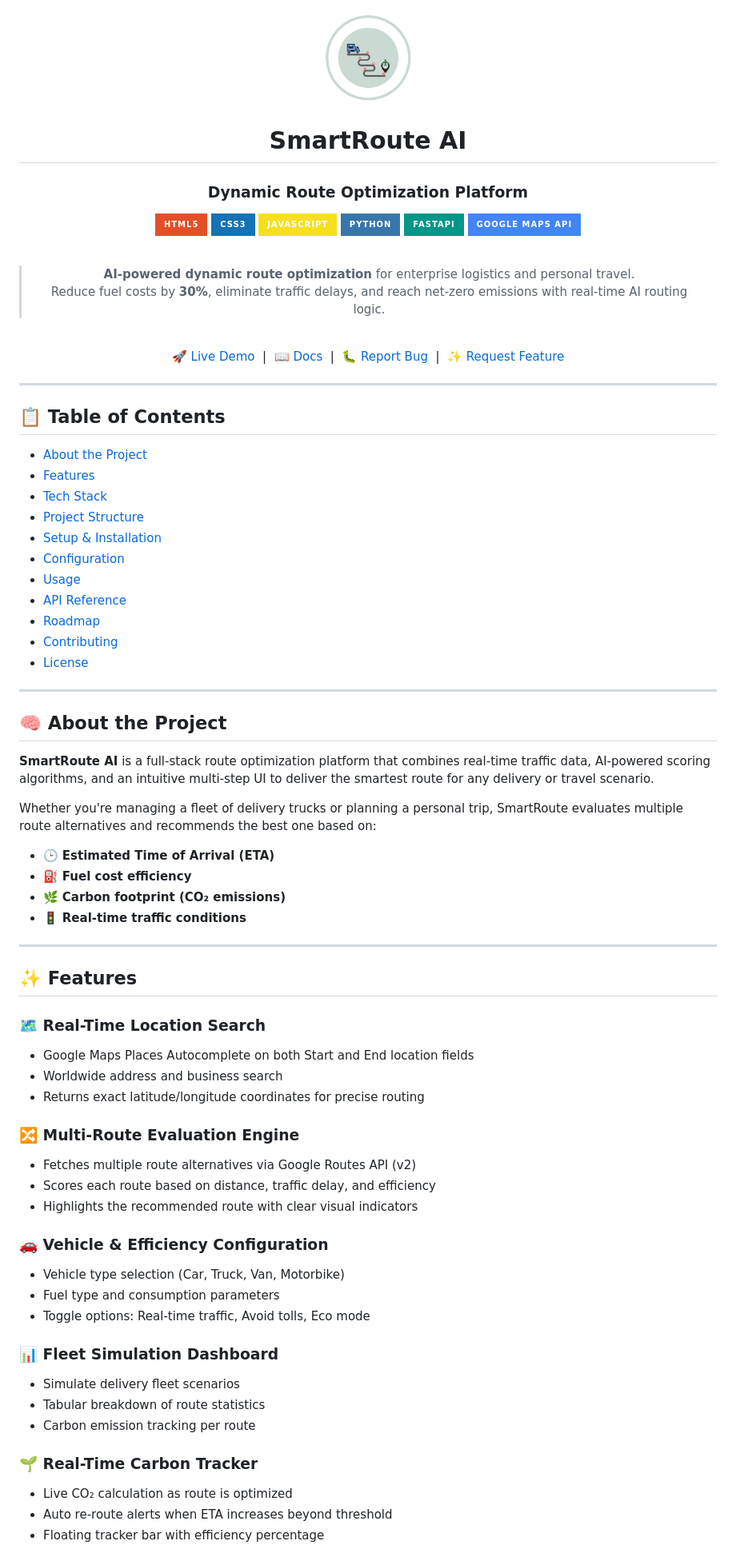
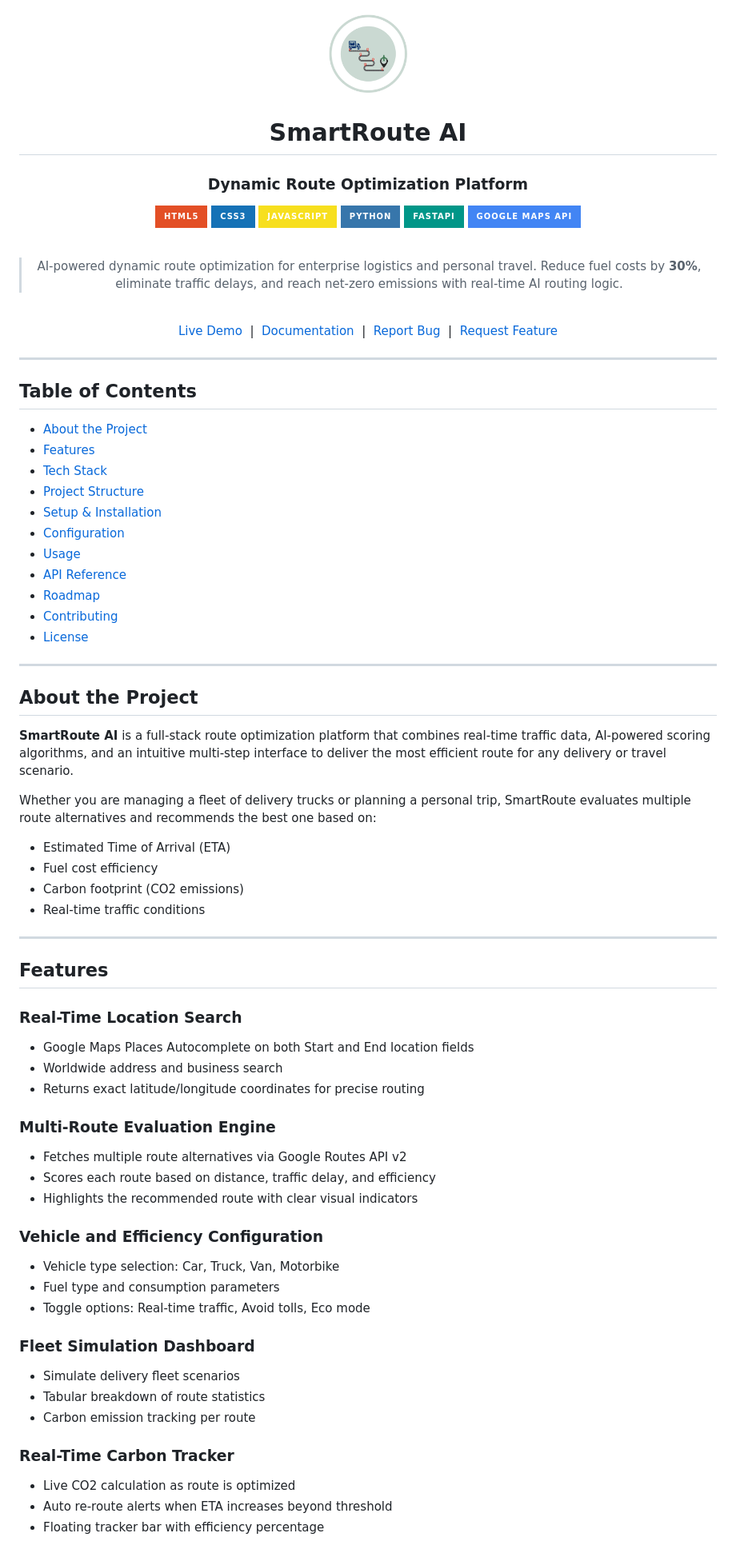
Before and after one commit to akash14102006/SmartRoute, a Markdown page: README.md, the part around one of its changes. Shown at 80% size. Rendered like a GitHub page; badges without logos.

```diff
--- a/README.md
+++ b/README.md
@@ -1,6 +1,6 @@
 <div align="center">
 
-<img src="logo.png" alt="SmartRoute Logo" width="120" />
+<img src="logo.png" alt="SmartRoute Logo" width="110" />
 
 # SmartRoute AI
 
@@ -15,16 +15,16 @@
 
 <br/>
 
-> **AI-powered dynamic route optimization** for enterprise logistics and personal travel.
+> AI-powered dynamic route optimization for enterprise logistics and personal travel.
 > Reduce fuel costs by **30%**, eliminate traffic delays, and reach net-zero emissions with real-time AI routing logic.
 
 <br/>
 
-[🚀 Live Demo](#) &nbsp;|&nbsp; [📖 Docs](#️-setup--installation) &nbsp;|&nbsp; [🐛 Report Bug](https://github.com/akash14102006/SmartRoute/issues) &nbsp;|&nbsp; [✨ Request Feature](https://github.com/akash14102006/SmartRoute/issues)
+[Live Demo](#) &nbsp;|&nbsp; [Documentation](#setup--installation) &nbsp;|&nbsp; [Report Bug](https://github.com/akash14102006/SmartRoute/issues) &nbsp;|&nbsp; [Request Feature](https://github.com/akash14102006/SmartRoute/issues)
 
 </div>
 
 ---
 
-## 📋 Table of Contents
+## Table of Contents
 
@@ -42,43 +42,43 @@
 
 ---
 
-## 🧠 About the Project
+## About the Project
 
-**SmartRoute AI** is a full-stack route optimization platform that combines real-time traffic data, AI-powered scoring algorithms, and an intuitive multi-step UI to deliver the smartest route for any delivery or travel scenario.
+**SmartRoute AI** is a full-stack route optimization platform that combines real-time traffic data, AI-powered scoring algorithms, and an intuitive multi-step interface to deliver the most efficient route for any delivery or travel scenario.
 
-Whether you're managing a fleet of delivery trucks or planning a personal trip, SmartRoute evaluates multiple route alternatives and recommends the best one based on:
+Whether you are managing a fleet of delivery trucks or planning a personal trip, SmartRoute evaluates multiple route alternatives and recommends the best one based on:
 
-- 🕒 **Estimated Time of Arrival (ETA)**
-- ⛽ **Fuel cost efficiency**
-- 🌿 **Carbon footprint (CO₂ emissions)**
-- 🚦 **Real-time traffic conditions**
+- Estimated Time of Arrival (ETA)
+- Fuel cost efficiency
+- Carbon footprint (CO2 emissions)
+- Real-time traffic conditions
 
 ---
 
-## ✨ Features
+## Features
 
-### 🗺️ Real-Time Location Search
+### Real-Time Location Search
 - Google Maps Places Autocomplete on both Start and End location fields
 - Worldwide address and business search
 - Returns exact latitude/longitude coordinates for precise routing
 
-### 🔀 Multi-Route Evaluation Engine
-- Fetches multiple route alternatives via Google Routes API (v2)
+### Multi-Route Evaluation Engine
+- Fetches multiple route alternatives via Google Routes API v2
 - Scores each route based on distance, traffic delay, and efficiency
 - Highlights the recommended route with clear visual indicators
 
-### 🚗 Vehicle & Efficiency Configuration
-- Vehicle type selection (Car, Truck, Van, Motorbike)
+### Vehicle and Efficiency Configuration
+- Vehicle type selection: Car, Truck, Van, Motorbike
 - Fuel type and consumption parameters
 - Toggle options: Real-time traffic, Avoid tolls, Eco mode
 
-### 📊 Fleet Simulation Dashboard
+### Fleet Simulation Dashboard
 - Simulate delivery fleet scenarios
 - Tabular breakdown of route statistics
 - Carbon emission tracking per route
 
-### 🌱 Real-Time Carbon Tracker
-- Live CO₂ calculation as route is optimized
+### Real-Time Carbon Tracker
+- Live CO2 calculation as route is optimized
 - Auto re-route alerts when ETA increases beyond threshold
 - Floating tracker bar with efficiency percentage
 
```
Also changed, not shown: other parts of README.md (+92 -89 lines).
